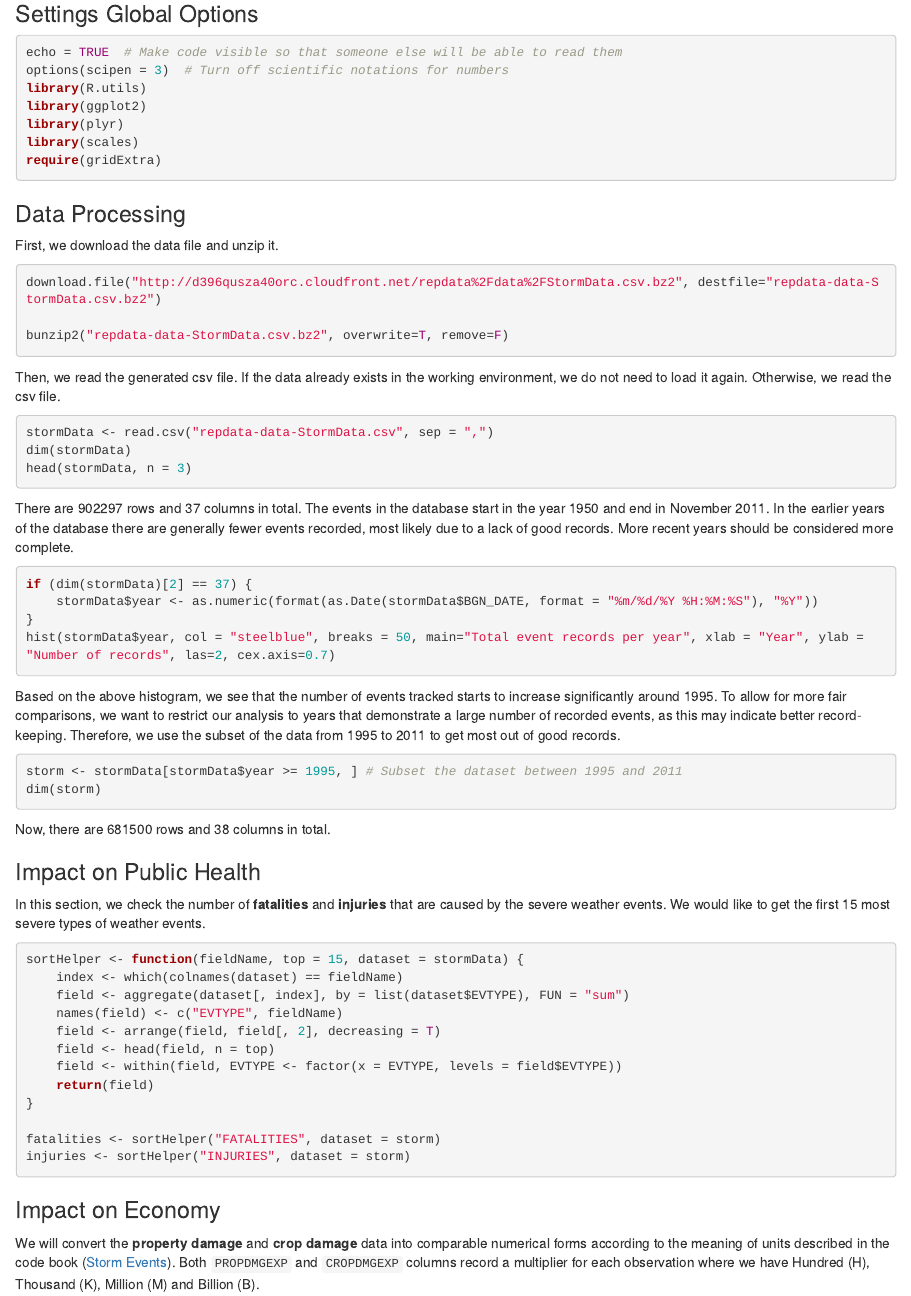
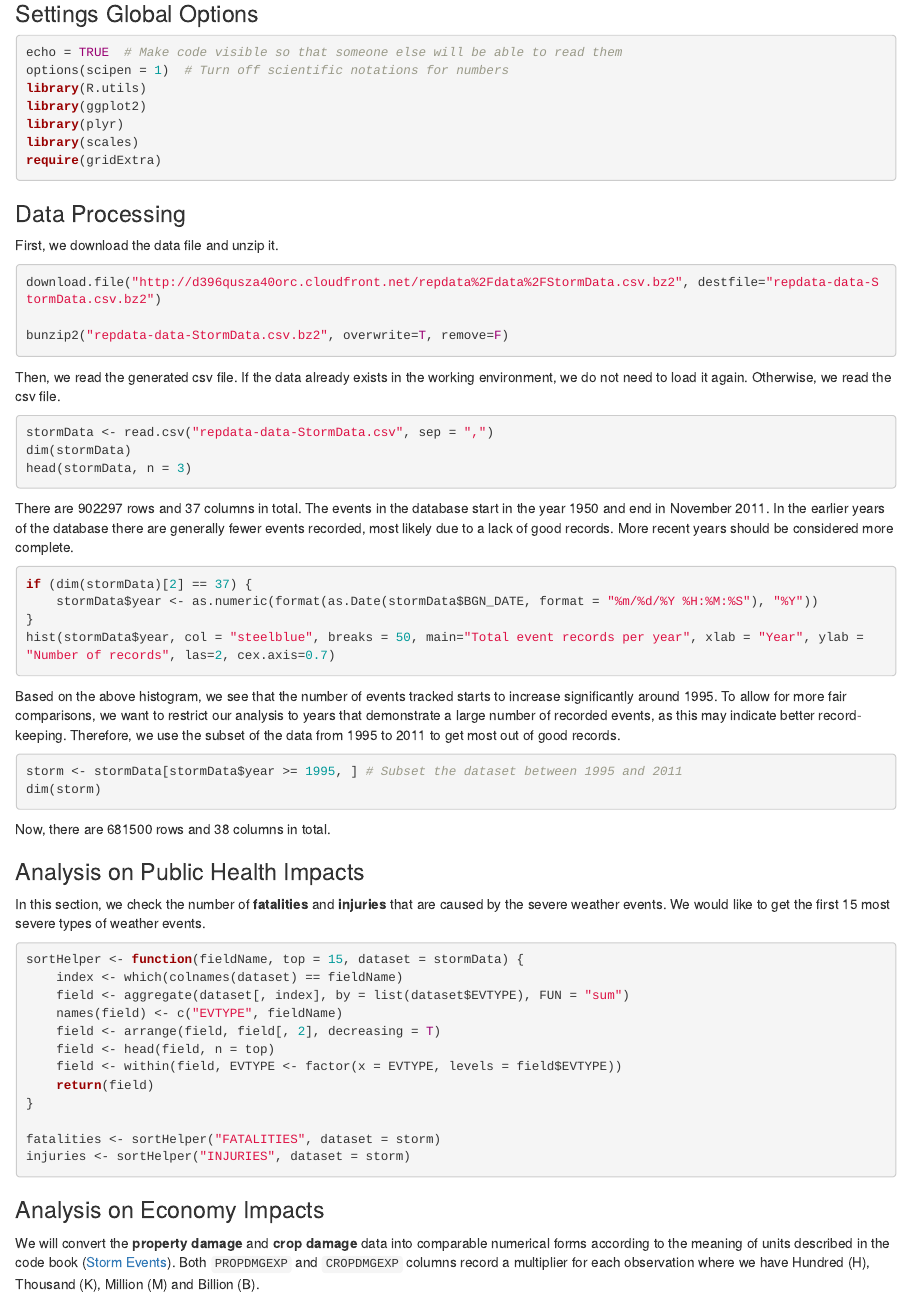
Before and after one commit to qoolazy/RepData_PeerAssessment2, an R Markdown document (storm_data.Rmd): the page in a window 1100 px wide, from 340 px down. Rendered offline with R 4.5, knitr and Pandoc, with nearby package versions; the code chunks are not run, so their results and figures are left out.

Commit message:
minor changes

````diff
--- a/storm_data.Rmd
+++ b/storm_data.Rmd
@@ -13,7 +13,7 @@ The goal of this report is to analyze the impacts of severe weather events on pu
 ### Settings Global Options
 ```{r}
 echo = TRUE  # Make code visible so that someone else will be able to read them
-options(scipen = 3)  # Turn off scientific notations for numbers
+options(scipen = 1)  # Turn off scientific notations for numbers
 library(R.utils)
 library(ggplot2)
 library(plyr)
@@ -52,7 +52,7 @@ dim(storm)
 ```
 Now, there are 681500 rows and 38 columns in total.
 
-### Impact on Public Health
+### Analysis on Public Health Impacts
 In this section, we check the number of **fatalities** and **injuries** that are caused by the severe weather events. We would like to get the first 15 most severe types of weather events.
 ```{r}
 sortHelper <- function(fieldName, top = 15, dataset = stormData) {
@@ -69,7 +69,7 @@ fatalities <- sortHelper("FATALITIES", dataset = storm)
 injuries <- sortHelper("INJURIES", dataset = storm)
 ```
 
-### Impact on Economy
+### Analysis on Economy Impacts
 We will convert the **property damage** and **crop damage** data into comparable numerical forms according to the meaning of units described in the code book ([Storm Events](http://ire.org/nicar/database-library/databases/storm-events/)). Both `PROPDMGEXP` and `CROPDMGEXP` columns record a multiplier for each observation where we have Hundred (H), Thousand (K), Million (M) and Billion (B).
 
 ```{r}
````
Also changed, not shown: storm_data.html, storm_data.md.
